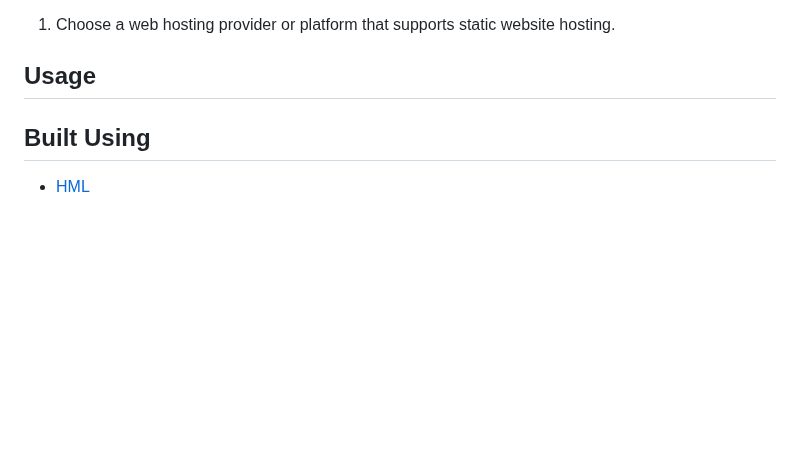
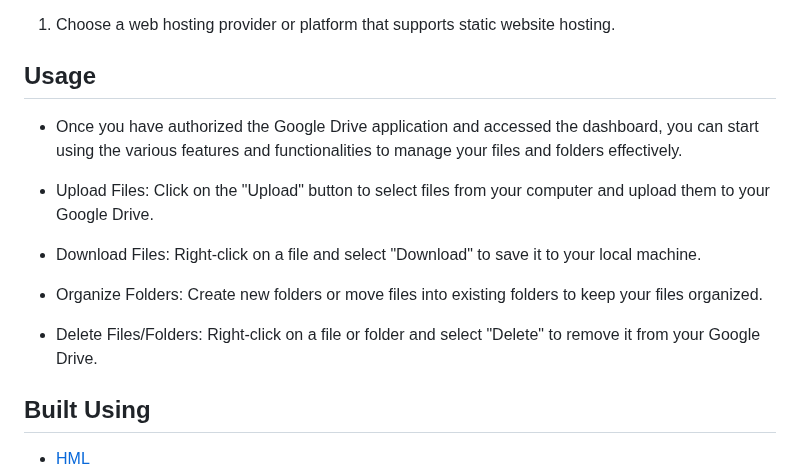
Before and after one commit to venkat-jpg/Internship, a Markdown page: README.md, the part around the change. Rendered like a GitHub page; blank space fills up the shorter version.

```diff
--- a/README.md
+++ b/README.md
@@ -74,7 +74,14 @@ If you wish to deploy this project-2 on a web server, you can follow these steps
 
 
 ## Usage <a name="usage"></a>
+- Once you have authorized the Google Drive application and accessed the dashboard, you can start using the various features and functionalities to manage your files and folders effectively.
+- Upload Files: Click on the "Upload" button to select files from your computer and upload them to your Google Drive.
 
+- Download Files: Right-click on a file and select "Download" to save it to your local machine.
+
+- Organize Folders: Create new folders or move files into existing folders to keep your files organized.
+
+- Delete Files/Folders: Right-click on a file or folder and select "Delete" to remove it from your Google Drive.
 
 
 ## Built Using <a name="built_using"></a>
```
